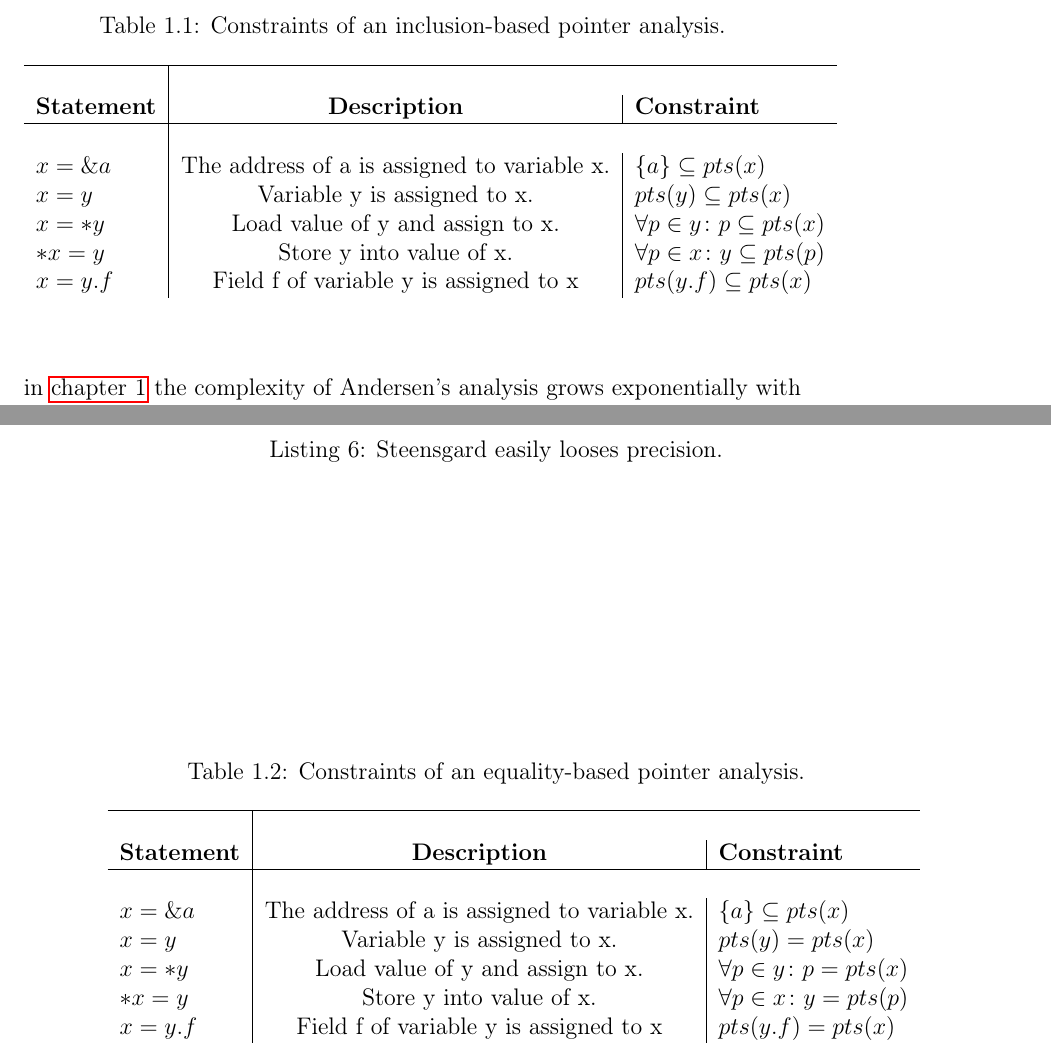
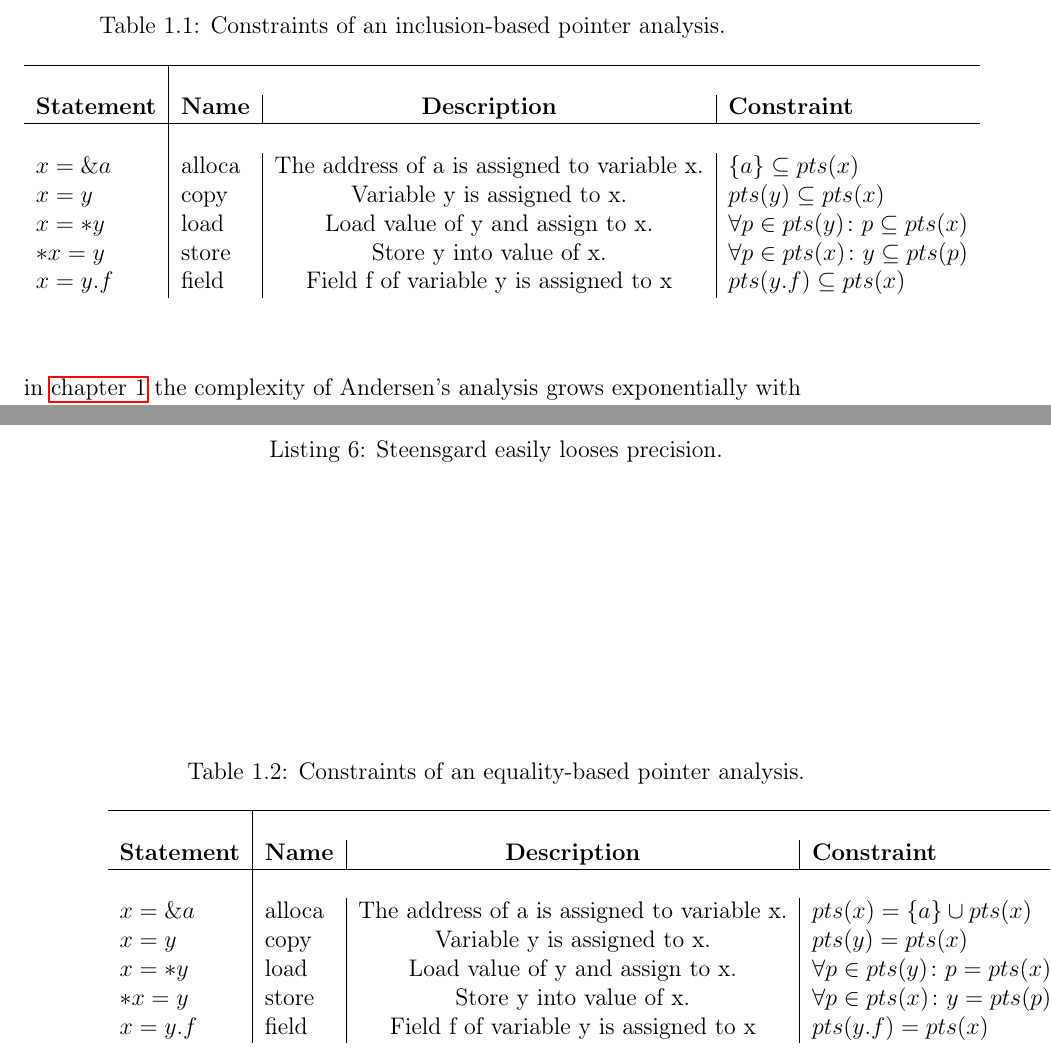
Before and after one commit to lukasboettcher/msc-paper, a LaTeX thesis (main.tex, which reads include/chap1_introduction.tex): two parts of pages 21 and 22 of 42, joined at a grey line, cut so that both start at the same text. Compiled offline with pdfLaTeX.

Commit message:
add constr names to table + some fixes

```diff
--- a/include/chap1_introduction.tex
+++ b/include/chap1_introduction.tex
@@ -208,15 +208,15 @@ During execution an Andersen style pointer analysis repeatedly applies the const
     \begin{center}
         \caption{Constraints of an inclusion-based pointer analysis.}
         \label{tab:ander}
-        \begin{tabular}{l|c|l}
-            \hline                                                                                                         \\
-            \textbf{Statement} & \textbf{Description}                        & \textbf{Constraint}                         \\
-            \hline                                                                                                         \\
-            $x = \&a$          & The address of a is assigned to variable x. & $\{a\} \subseteq pts(x)$                    \\
-            $x = y$            & Variable y is assigned to x.                & $pts(y) \subseteq pts(x)$                   \\
-            $x = *y$           & Load value of y and assign to x.            & $\forall p \in y \colon p \subseteq pts(x)$ \\
-            $*x = y$           & Store y into value of x.                    & $\forall p \in x \colon y \subseteq pts(p)$ \\
-            $x = y.f$          & Field f of variable y is assigned to x      & $pts(y.f) \subseteq pts(x)$                 \\
+        \begin{tabular}{l|l|c|l}
+            \hline                                                                                                                         \\
+            \textbf{Statement} & \textbf{Name} & \textbf{Description}                        & \textbf{Constraint}                         \\
+            \hline                                                                                                                         \\
+            $x = \&a$          & alloca        & The address of a is assigned to variable x. & $\{a\} \subseteq pts(x)$                    \\
+            $x = y$            & copy          & Variable y is assigned to x.                & $pts(y) \subseteq pts(x)$                   \\
+            $x = *y$           & load          & Load value of y and assign to x.            & $\forall p \in pts(y) \colon p \subseteq pts(x)$ \\
+            $*x = y$           & store         & Store y into value of x.                    & $\forall p \in pts(x) \colon y \subseteq pts(p)$ \\
+            $x = y.f$          & field         & Field f of variable y is assigned to x      & $pts(y.f) \subseteq pts(x)$                 \\
         \end{tabular}
     \end{center}
 \end{table}
@@ -247,15 +247,15 @@ The tradeoff for this faster algorithm is precision, since Steensgard's algorith
     \begin{center}
         \caption{Constraints of an equality-based pointer analysis.}
         \label{tab:steens}
-        \begin{tabular}{l|c|l}
-            \hline                                                                                                 \\
-            \textbf{Statement} & \textbf{Description}                        & \textbf{Constraint}                 \\
-            \hline                                                                                                 \\
-            $x = \&a$          & The address of a is assigned to variable x. & $\{a\} \subseteq pts(x)$            \\
-            $x = y$            & Variable y is assigned to x.                & $pts(y) = pts(x)$                   \\
-            $x = *y$           & Load value of y and assign to x.            & $\forall p \in y \colon p = pts(x)$ \\
-            $*x = y$           & Store y into value of x.                    & $\forall p \in x \colon y = pts(p)$ \\
-            $x = y.f$          & Field f of variable y is assigned to x      & $pts(y.f) = pts(x)$                 \\
+        \begin{tabular}{l|l|c|l}
+            \hline                                                                                                                 \\
+            \textbf{Statement} & \textbf{Name} & \textbf{Description}                        & \textbf{Constraint}                 \\
+            \hline                                                                                                                 \\
+            $x = \&a$          & alloca        & The address of a is assigned to variable x. & $pts(x) = \{a\} \cup pts(x)$        \\
+            $x = y$            & copy          & Variable y is assigned to x.                & $pts(y) = pts(x)$                   \\
+            $x = *y$           & load          & Load value of y and assign to x.            & $\forall p \in pts(y) \colon p = pts(x)$ \\
+            $*x = y$           & store         & Store y into value of x.                    & $\forall p \in pts(x) \colon y = pts(p)$ \\
+            $x = y.f$          & field         & Field f of variable y is assigned to x      & $pts(y.f) = pts(x)$                 \\
         \end{tabular}
     \end{center}
 \end{table}
```
